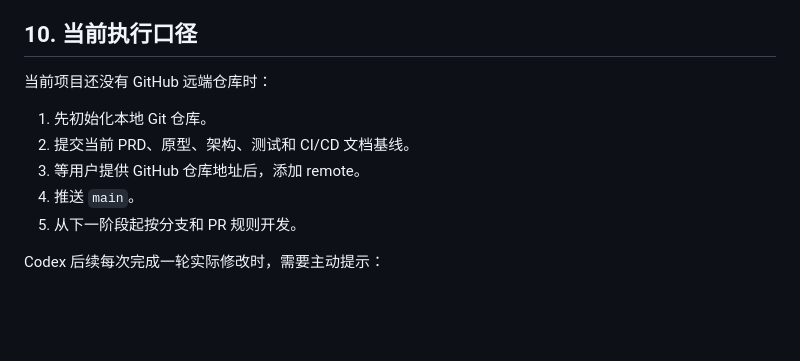
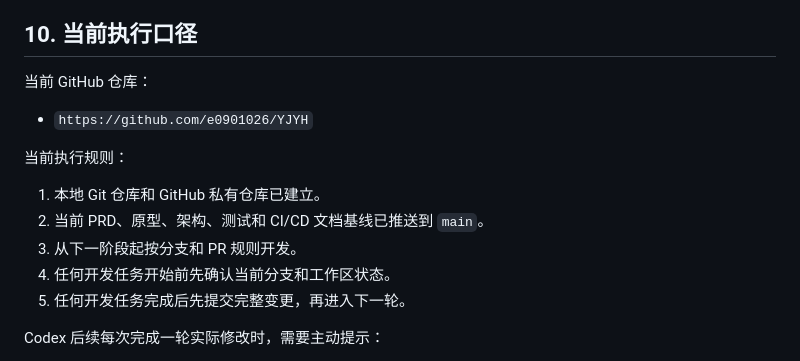
Before and after one commit to e0901026/YJYH, a Markdown page: docs/github-version-control.md, the part around the change. Rendered like a GitHub page; blank space fills up the shorter version.

```diff
--- a/docs/github-version-control.md
+++ b/docs/github-version-control.md
@@ -155,13 +155,17 @@ PR 合并前必须：
 
 ## 10. 当前执行口径
 
-当前项目还没有 GitHub 远端仓库时：
+当前 GitHub 仓库：
 
-1. 先初始化本地 Git 仓库。
-2. 提交当前 PRD、原型、架构、测试和 CI/CD 文档基线。
-3. 等用户提供 GitHub 仓库地址后，添加 remote。
-4. 推送 `main`。
-5. 从下一阶段起按分支和 PR 规则开发。
+- `https://github.com/e0901026/YJYH`
+
+当前执行规则：
+
+1. 本地 Git 仓库和 GitHub 私有仓库已建立。
+2. 当前 PRD、原型、架构、测试和 CI/CD 文档基线已推送到 `main`。
+3. 从下一阶段起按分支和 PR 规则开发。
+4. 任何开发任务开始前先确认当前分支和工作区状态。
+5. 任何开发任务完成后先提交完整变更，再进入下一轮。
 
 Codex 后续每次完成一轮实际修改时，需要主动提示：
 
```
Also changed, not shown: docs/project-management.md (+7 -6 lines).
